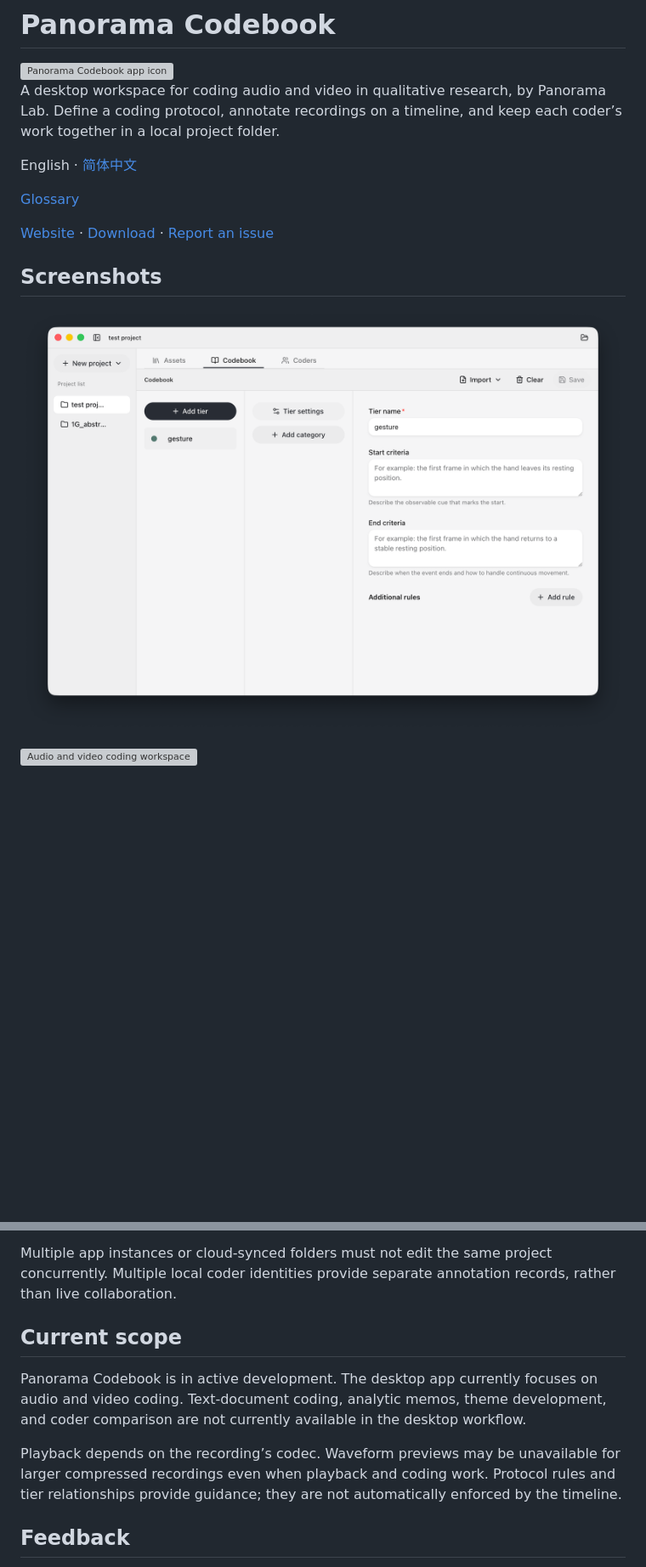
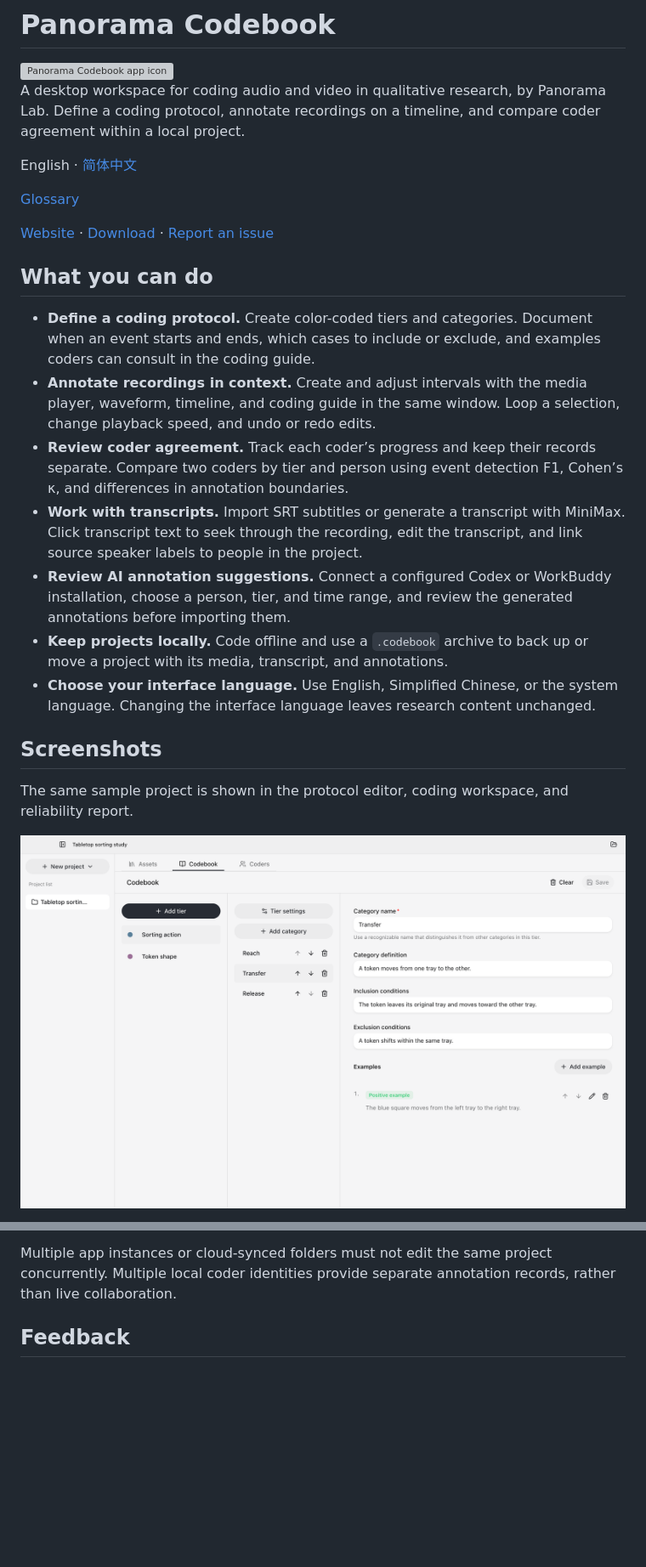
Before and after one commit to panorama-lab/codebook, a Markdown page: README.md, 2 parts joined by grey strips. Shown at 85% size. Drawn GitHub-style; pictures changed too: screenshots/codebook-editor.png; blank space fills up the shorter version; grey boxes are pictures that could not be loaded.

```diff
--- a/README.md
+++ b/README.md
@@ -2,7 +2,7 @@
 
 <img src="assets/icon.png" alt="Panorama Codebook app icon" width="96" height="96" />
 
-A desktop workspace for coding audio and video in qualitative research, by Panorama Lab. Define a coding protocol, annotate recordings on a timeline, and keep each coder’s work together in a local project folder.
+A desktop workspace for coding audio and video in qualitative research, by Panorama Lab. Define a coding protocol, annotate recordings on a timeline, and compare coder agreement within a local project.
 
 English · [简体中文](README_zh-CN.md)
 
@@ -10,9 +10,19 @@ English · [简体中文](README_zh-CN.md)
 
 [Website](https://panorama-lab.com/codebook) · [Download](https://github.com/panorama-lab/codebook/releases) · [Report an issue](https://github.com/panorama-lab/codebook/issues)
 
+## What you can do
+
+- **Define a coding protocol.** Create color-coded tiers and categories. Document when an event starts and ends, which cases to include or exclude, and examples coders can consult in the coding guide.
+- **Annotate recordings in context.** Create and adjust intervals with the media player, waveform, timeline, and coding guide in the same window. Loop a selection, change playback speed, and undo or redo edits.
+- **Review coder agreement.** Track each coder’s progress and keep their records separate. Compare two coders by tier and person using event detection F1, Cohen’s κ, and differences in annotation boundaries.
+- **Work with transcripts.** Import SRT subtitles or generate a transcript with MiniMax. Click transcript text to seek through the recording, edit the transcript, and link source speaker labels to people in the project.
+- **Review AI annotation suggestions.** Connect a configured Codex or WorkBuddy installation, choose a person, tier, and time range, and review the generated annotations before importing them.
+- **Keep projects locally.** Code offline and use a `.codebook` archive to back up or move a project with its media, transcript, and annotations.
+- **Choose your interface language.** Use English, Simplified Chinese, or the system language. Changing the interface language leaves research content unchanged.
+
 ## Screenshots
 
-![Codebook editor with tier settings](screenshots/codebook-editor.png)
+The same sample project is shown in the protocol editor, coding workspace, and reliability report.
 
-![Audio and video coding workspace](screenshots/coding-workspace.png)
+![Codebook editor showing tiers, categories, and the rules and examples for a selected category](screenshots/codebook-editor.png)
 
@@ -68,12 +75,6 @@ transcripts/                 Transcripts and archived versions
 Saved JSON records use atomic replacement and retain the previous version in an adjacent `.bak` file. Back up the entire project folder to preserve both recordings and annotations. Close the project before moving or restoring it; media paths are relative to the project folder.
 
 Multiple app instances or cloud-synced folders must not edit the same project concurrently. Multiple local coder identities provide separate annotation records, rather than live collaboration.
-
-## Current scope
-
-Panorama Codebook is in active development. The desktop app currently focuses on audio and video coding. Text-document coding, analytic memos, theme development, and coder comparison are not currently available in the desktop workflow.
-
-Playback depends on the recording’s codec. Waveform previews may be unavailable for larger compressed recordings even when playback and coding work. Protocol rules and tier relationships provide guidance; they are not automatically enforced by the timeline.
 
 ## Feedback
 
```
Also changed, not shown: other parts of README.md (+12 -15 lines), README_zh-CN.md (+27 -20 lines), screenshots/coder-reliability.png (added), 1 other file.
